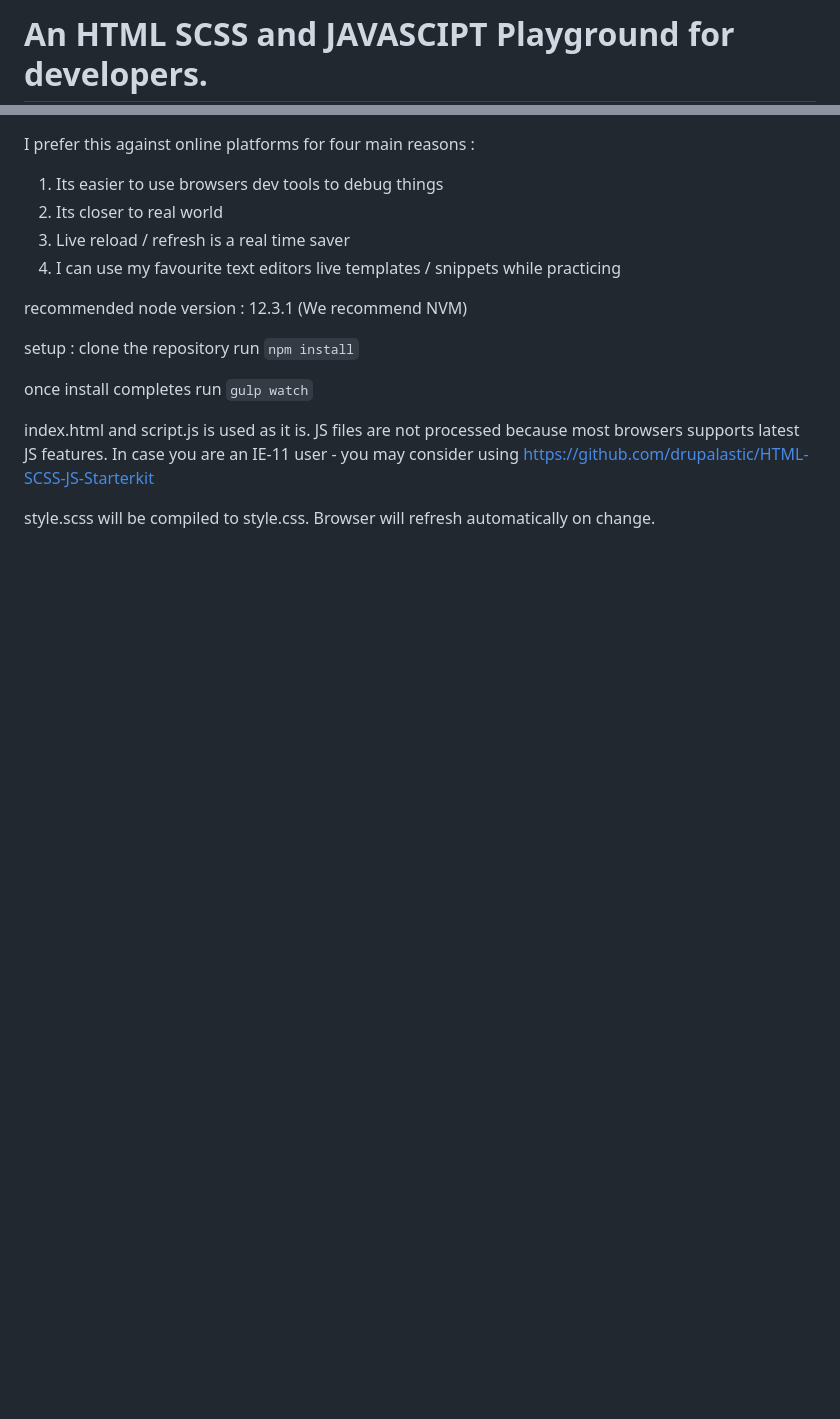
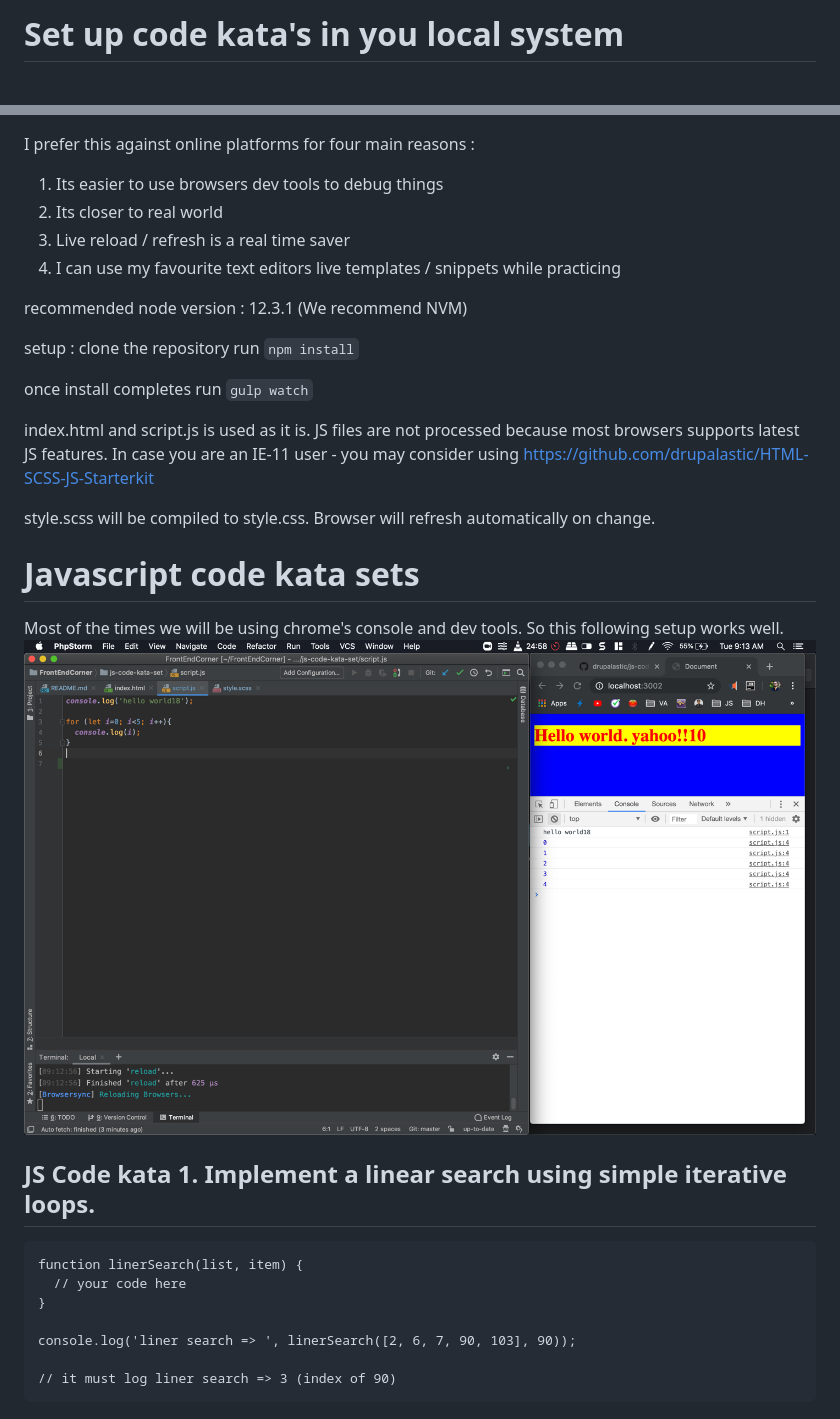
Before and after one commit to vivmagarwal/js-code-kata-set, a Markdown page: README.md, 2 parts joined by grey strips. GitHub-like rendering; pictures changed too: .README_images/editor-browser-setup.png (added); blank space fills up the shorter version.

Commit message:
kata-1: liner search using iteration.

````diff
--- a/README.md
+++ b/README.md
@@ -1,4 +1,4 @@
-# An HTML SCSS and JAVASCIPT Playground for developers.
+# Set up code kata's in you local system
 
 I prefer this against online platforms for four main reasons :
 1. Its easier to use browsers dev tools to debug things
@@ -19,3 +19,20 @@ index.html and script.js is used as it is.
 JS files are not processed because most browsers supports latest JS features. In case you are an IE-11 user - you may consider using https://github.com/drupalastic/HTML-SCSS-JS-Starterkit
 
 style.scss will be compiled to style.css. Browser will refresh automatically on change.
+
+# Javascript code kata sets
+
+Most of the times we will be using chrome's console and dev tools. So this following setup works well.
+![](.README_images/editor-browser-setup.png)
+
+## JS Code kata 1. Implement a linear search using simple iterative loops.
+
+```$xslt
+function linerSearch(list, item) {
+  // your code here
+}
+
+console.log('liner search => ', linerSearch([2, 6, 7, 90, 103], 90));
+
+// it must log liner search => 3 (index of 90)
+```
````
Also changed, not shown: 3 other files.
